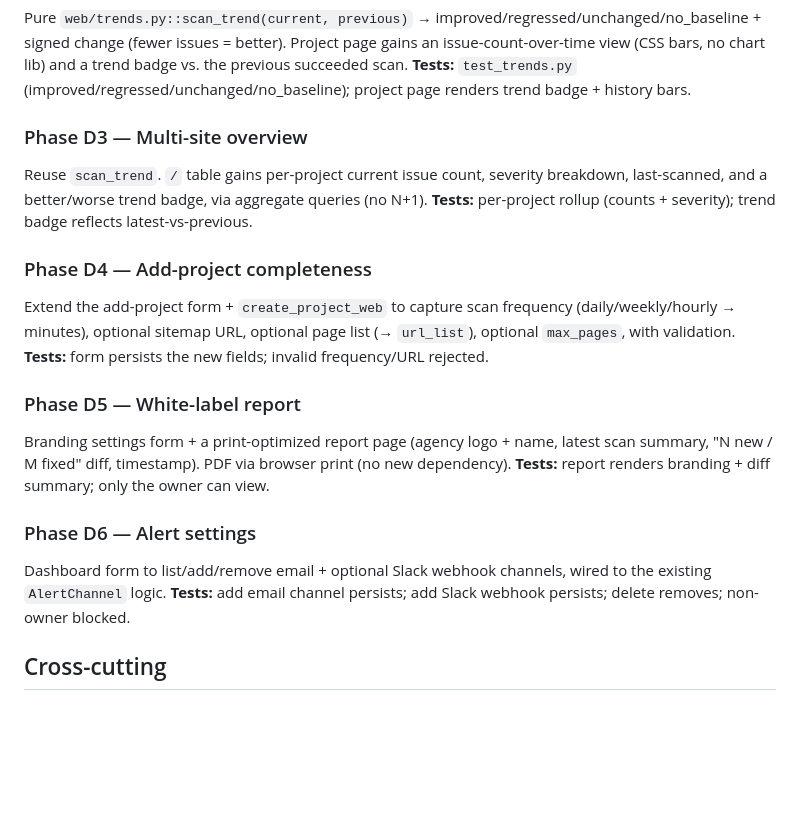
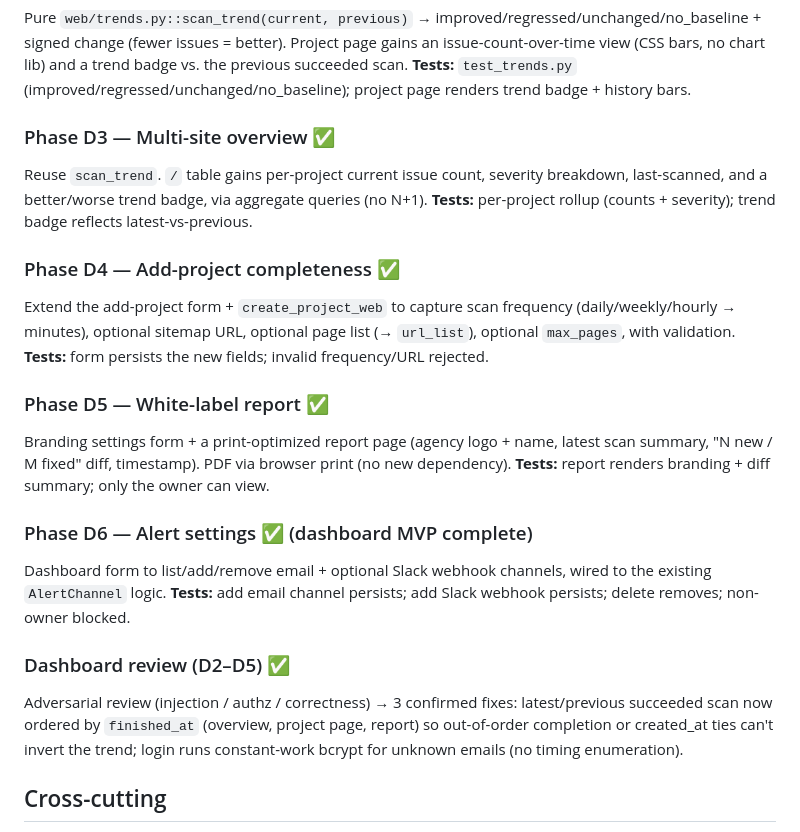
Before and after one commit to Nyadzayo/A11yWatch, a Markdown page: PLAN.md, the part around the change. Drawn GitHub-style; blank space fills up the shorter version.

Commit message:
PLAN: mark dashboard phases D3-D6 + review complete (dashboard MVP done)

```diff
--- a/PLAN.md
+++ b/PLAN.md
@@ -129,21 +129,24 @@ Audit (2026-06-14) against the MVP must-haves found: Scan-now ✅; Auth+add-proj
 Pure `web/trends.py::scan_trend(current, previous)` → improved/regressed/unchanged/no_baseline + signed change (fewer issues = better). Project page gains an issue-count-over-time view (CSS bars, no chart lib) and a trend badge vs. the previous succeeded scan.
 **Tests:** `test_trends.py` (improved/regressed/unchanged/no_baseline); project page renders trend badge + history bars.
 
-### Phase D3 — Multi-site overview
+### Phase D3 — Multi-site overview ✅
 Reuse `scan_trend`. `/` table gains per-project current issue count, severity breakdown, last-scanned, and a better/worse trend badge, via aggregate queries (no N+1).
 **Tests:** per-project rollup (counts + severity); trend badge reflects latest-vs-previous.
 
-### Phase D4 — Add-project completeness
+### Phase D4 — Add-project completeness ✅
 Extend the add-project form + `create_project_web` to capture scan frequency (daily/weekly/hourly → minutes), optional sitemap URL, optional page list (→ `url_list`), optional `max_pages`, with validation.
 **Tests:** form persists the new fields; invalid frequency/URL rejected.
 
-### Phase D5 — White-label report
+### Phase D5 — White-label report ✅
 Branding settings form + a print-optimized report page (agency logo + name, latest scan summary, "N new / M fixed" diff, timestamp). PDF via browser print (no new dependency).
 **Tests:** report renders branding + diff summary; only the owner can view.
 
-### Phase D6 — Alert settings
+### Phase D6 — Alert settings ✅ (dashboard MVP complete)
 Dashboard form to list/add/remove email + optional Slack webhook channels, wired to the existing `AlertChannel` logic.
 **Tests:** add email channel persists; add Slack webhook persists; delete removes; non-owner blocked.
+
+### Dashboard review (D2–D5) ✅
+Adversarial review (injection / authz / correctness) → 3 confirmed fixes: latest/previous succeeded scan now ordered by `finished_at` (overview, project page, report) so out-of-order completion or created_at ties can't invert the trend; login runs constant-work bcrypt for unknown emails (no timing enumeration).
 
 ## Cross-cutting
 - **Definition of done (per phase):** named tests green, `ruff check`/`format` clean, committed.
```
